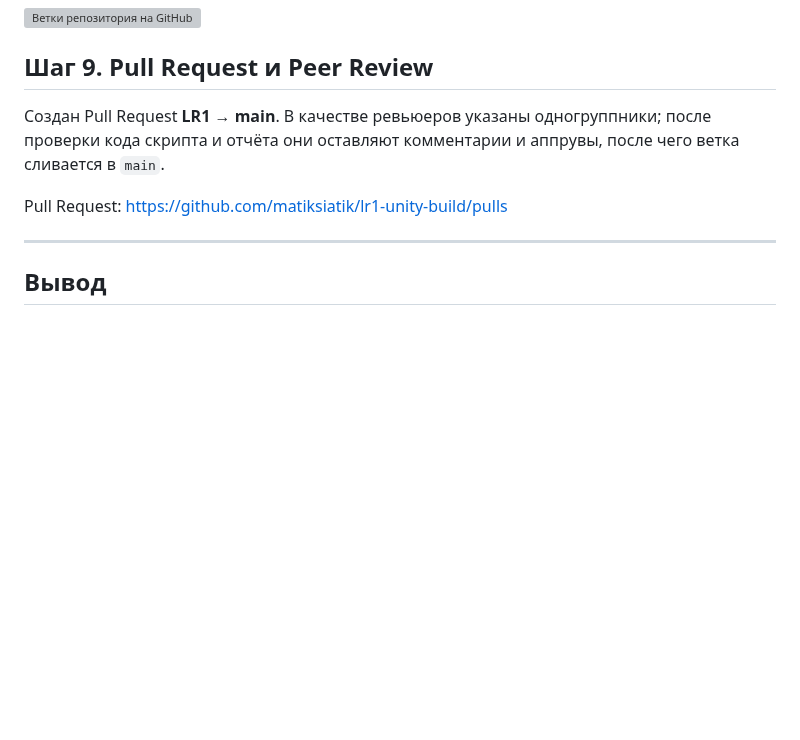
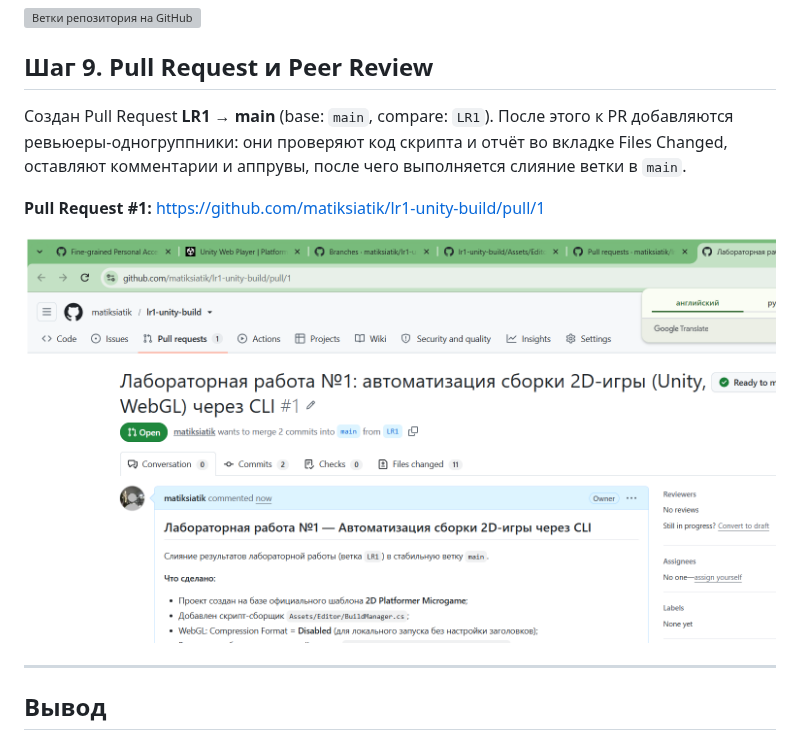
Before and after one commit to matiksiatik/lr1-unity-build, a Markdown page: README.md, the part around the change. Drawn GitHub-style; pictures changed too: screenshots/09_pull_request.png (added); blank space fills up the shorter version; grey boxes are pictures that could not be loaded.

Commit message:
docs: added pull request screenshots to lab report

```diff
--- a/README.md
+++ b/README.md
@@ -274,10 +274,13 @@ git push -u origin LR1
 
 ## Шаг 9. Pull Request и Peer Review
 
-Создан Pull Request **LR1 → main**. В качестве ревьюеров указаны одногруппники; после проверки кода
-скрипта и отчёта они оставляют комментарии и аппрувы, после чего ветка сливается в `main`.
+Создан Pull Request **LR1 → main** (base: `main`, compare: `LR1`). После этого к PR добавляются
+ревьюеры-одногруппники: они проверяют код скрипта и отчёт во вкладке Files Changed, оставляют
+комментарии и аппрувы, после чего выполняется слияние ветки в `main`.
 
-Pull Request: <https://github.com/matiksiatik/lr1-unity-build/pulls>
+**Pull Request #1:** <https://github.com/matiksiatik/lr1-unity-build/pull/1>
+
+![Pull Request #1: LR1 → main](screenshots/09_pull_request.png)
 
 ---
 
```
